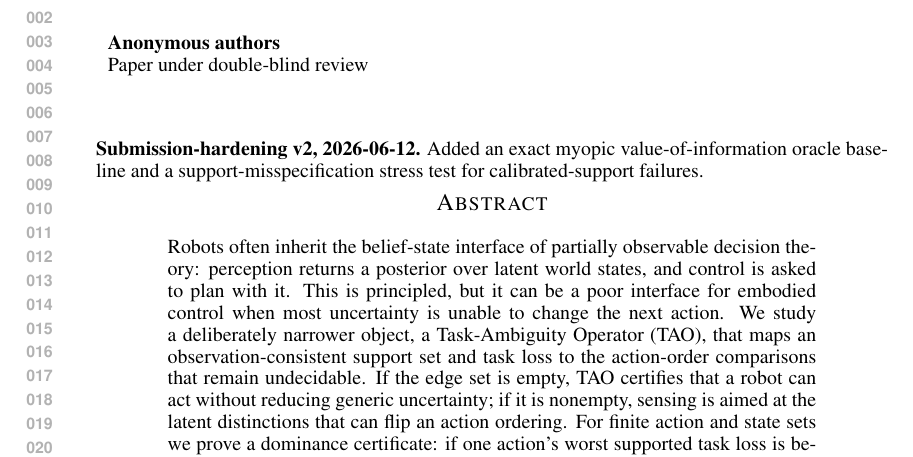
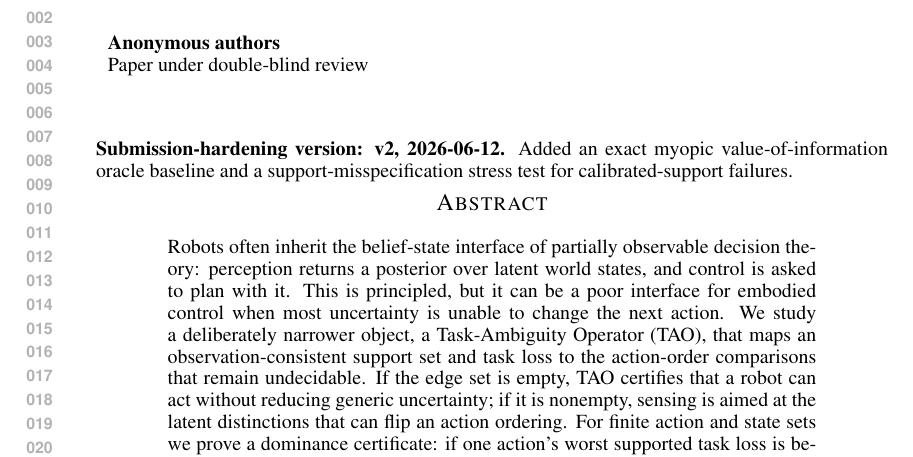
Before and after one commit to Jason-Wang313/11_embodied_uncertainty_without_belief_bloat, a LaTeX paper (main.tex): part of page 1 of 7, cut so that both start at the same text. Compiled offline with pdfLaTeX.

Commit message:
submission hardening paper 11 visible v2 marker

```diff
--- a/main.tex
+++ b/main.tex
@@ -24,7 +24,7 @@
 \begin{document}
 
 \maketitle
-\noindent\textbf{Submission-hardening v2, 2026-06-12.} Added an exact myopic value-of-information oracle baseline and a support-misspecification stress test for calibrated-support failures.
+\noindent\textbf{Submission-hardening version: v2, 2026-06-12.} Added an exact myopic value-of-information oracle baseline and a support-misspecification stress test for calibrated-support failures.
 
 \begin{abstract}
 Robots often inherit the belief-state interface of partially observable decision theory: perception returns a posterior over latent world states, and control is asked to plan with it. This is principled, but it can be a poor interface for embodied control when most uncertainty is unable to change the next action. We study a deliberately narrower object, a Task-Ambiguity Operator (TAO), that maps an observation-consistent support set and task loss to the action-order comparisons that remain undecidable. If the edge set is empty, TAO certifies that a robot can act without reducing generic uncertainty; if it is nonempty, sensing is aimed at the latent distinctions that can flip an action ordering. For finite action and state sets we prove a dominance certificate: if one action's worst supported task loss is below every competitor's best supported loss, that action is optimal for every belief supported on the same set. We also prove a product-state construction in which belief entropy and support size grow exponentially with nuisance variables while TAO ambiguity remains empty. A runnable partially observed route-choice simulator reproduces this failure mode: an entropy-threshold belief baseline spends sensing actions on nuisance bits, while TAO commits in nuisance-only states and senses only when the hidden task mode is decision-relevant. A v2 exact value-of-information oracle matches TAO in this toy, clarifying that the claim is a controller interface rather than superiority over solved POMDP value-of-information. A v2 support-misspecification stress shows the key dependency: when the true task mode is excluded from support 10\% of the time, TAO success falls to 0.884. The contribution is not a new POMDP solver or a hardware result; it is a control-facing uncertainty object that makes ``what can change the action?'' central.
```
